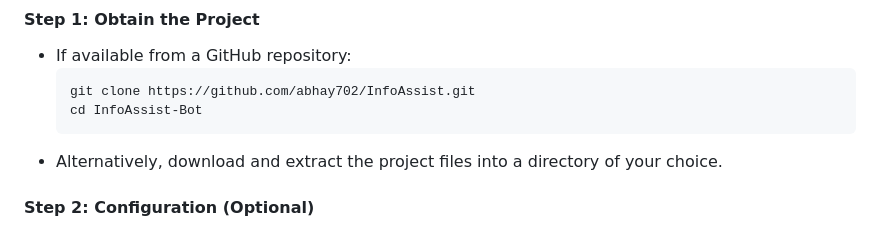
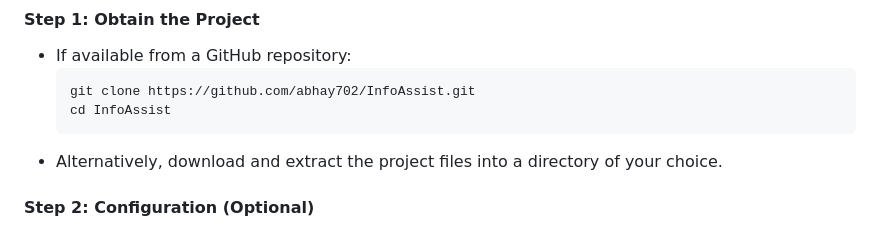
Before and after one commit to abhay702/InfoAssist, a Markdown page: README.md, the part around the change. Drawn GitHub-style.

````diff
--- a/README.md
+++ b/README.md
@@ -49,7 +49,7 @@ Below are the detailed instructions to set up and run the InfoAssist Bot within
 - If available from a GitHub repository:
   ```bash
   git clone https://github.com/abhay702/InfoAssist.git
-  cd InfoAssist-Bot
+  cd InfoAssist
   ```
 - Alternatively, download and extract the project files into a directory of your choice.
 
````
